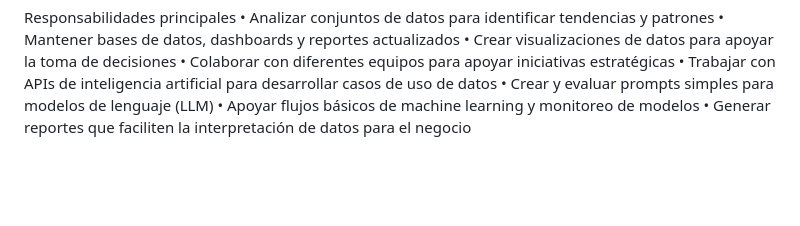
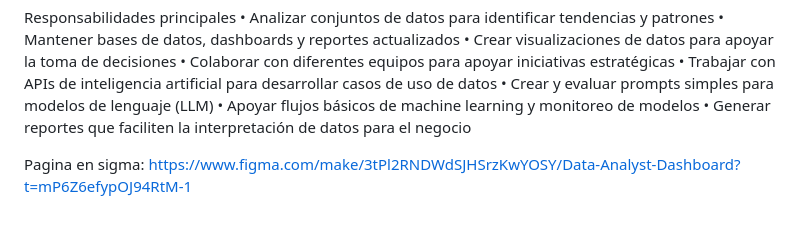
Before and after one commit to CarolainQuesada/Lab1-PrograIV, a Markdown page: README.md, the part around the change. Rendered like a GitHub page; blank space fills up the shorter version.

Commit message:
Update README.md
Add Figma page

```diff
--- a/README.md
+++ b/README.md
@@ -287,3 +287,6 @@ Responsabilidades principales
 • Crear y evaluar prompts simples para modelos de lenguaje (LLM)
 • Apoyar flujos básicos de machine learning y monitoreo de modelos
 • Generar reportes que faciliten la interpretación de datos para el negocio
+
+Pagina en sigma:
+https://www.figma.com/make/3tPl2RNDWdSJHSrzKwYOSY/Data-Analyst-Dashboard?t=mP6Z6efypOJ94RtM-1
```
